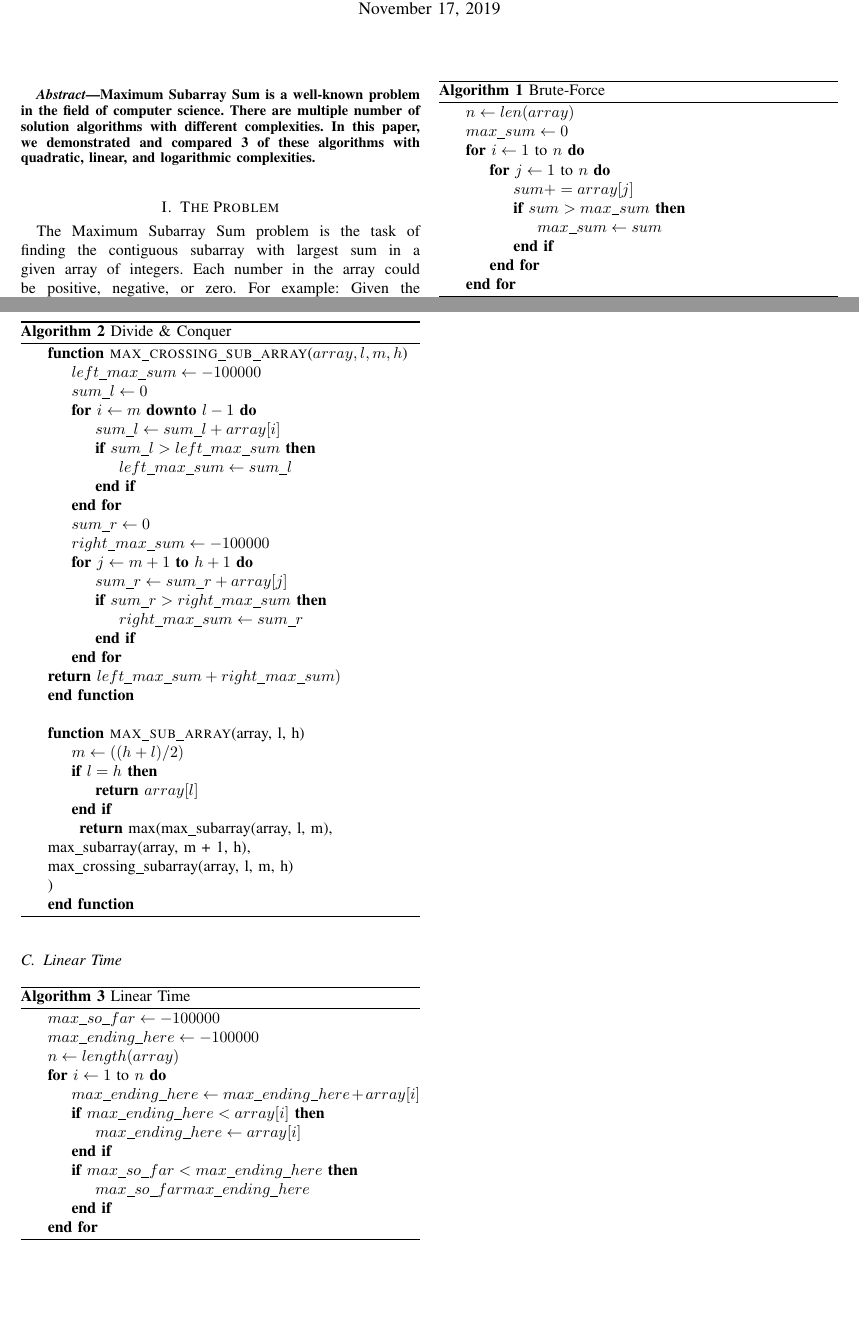
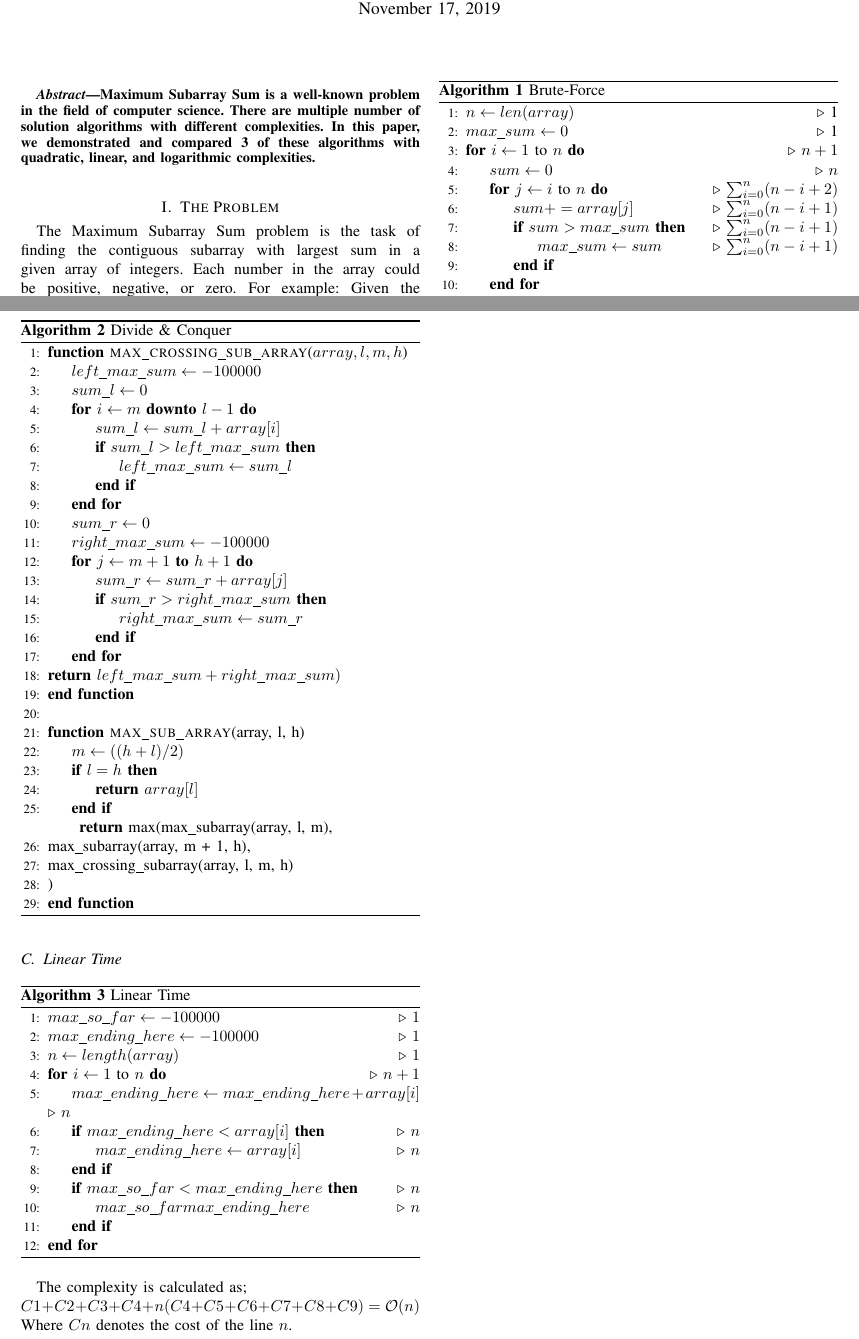
Before and after one commit to erdaldogan/max-subarray, a LaTeX paper (report/document.tex): two parts of pages 1 and 2 of 2, joined at a grey line, cut so that both start at the same text, the shorter picture padded with empty space. Compiled offline with pdfLaTeX.

Commit message:
linear time cost

```diff
--- a/report/document.tex
+++ b/report/document.tex
@@ -36,14 +37,15 @@ The \textit{start} index will be incremented by 1 everytime the \textit{end} ind
 \newpage
 \begin{algorithm}
 	\caption{Brute-Force}
-	\begin{algorithmic}[line]
-		\State $n \leftarrow len(array)  $
-		\State $max\_sum \leftarrow 0$
-		\For {$i \leftarrow 1$ to $ n $}
-			\For{$j \leftarrow 1$ to $n$}
-			\State $sum += array[j]$
-			\If{$sum > max\_sum$}
-				\State $max\_sum \leftarrow sum$
+	\begin{algorithmic}[1]
+		\State $n \leftarrow len(array)  $ \Comment{1}
+		\State $max\_sum \leftarrow 0$ \Comment{1}
+		\For {$i \leftarrow 1$ to $ n $} \Comment{$n+1$}
+			\State $sum \leftarrow 0$ \Comment{$n$}
+			\For{$j \leftarrow i$ to $n$} \Comment{$\sum_{i = 0}^{n} (n - i + 2)$}
+			\State $sum += array[j]$ \Comment{$\sum_{i = 0}^{n} (n - i + 1)$}
+			\If{$sum > max\_sum$} \Comment{$\sum_{i = 0}^{n} (n - i + 1)$}
+				\State $max\_sum \leftarrow sum$  \Comment{$\sum_{i = 0}^{n} (n - i + 1)$}
 			\EndIf
 			\EndFor
 		\EndFor
@@ -124,7 +126,7 @@ Another solution is to divide the array into half recursively and computing the
 
 \begin{algorithm}
 	\caption{Divide \& Conquer}
-	\begin{algorithmic}[line]
+	\begin{algorithmic}[1]
 
 	\Function {max\_crossing\_sub\_array} {$array, l, m, h$}
 	\State$left\_max\_sum \leftarrow -100000$
@@ -166,22 +168,26 @@ Another solution is to divide the array into half recursively and computing the
 \subsection{Linear Time}
 \begin{algorithm}
 	\caption{Linear Time}
-	\begin{algorithmic}[line]
-	\State$max\_so\_far \leftarrow -100000$
-	\State$max\_ending\_here \leftarrow -100000$
-	\State$n \leftarrow length(array)$
-		\For {$i \leftarrow 1$ to $ n $}
-			\State$max\_ending\_here \leftarrow max\_ending\_here + array[i]$
-			\If{$max\_ending\_here < array[i]$}
-					\State$max\_ending\_here \leftarrow array[i]$
+	\begin{algorithmic}[1]
+	\State$max\_so\_far \leftarrow -100000$ \Comment{$1$}
+	\State$max\_ending\_here \leftarrow -100000$ \Comment{$1$}
+	\State$n \leftarrow length(array)$ \Comment{$1$}
+		\For {$i \leftarrow 1$ to $ n $}  \Comment{$n + 1$}
+			\State$max\_ending\_here \leftarrow max\_ending\_here + array[i]$ \Comment{$n$}
+			\If{$max\_ending\_here < array[i]$}\Comment{$n$}
+					\State$max\_ending\_here \leftarrow array[i]$\Comment{$n$}
 			\EndIf
-			\If{$max\_so\_far < max\_ending\_here$}
-				\State$max\_so\_far max\_ending\_here$
+			\If{$max\_so\_far < max\_ending\_here$} \Comment{$n$}
+				\State$max\_so\_far max\_ending\_here$ \Comment{$n$}
 			\EndIf
 
 		\EndFor
 	\end{algorithmic}
 \end{algorithm}
+The complexity is calculated as;\\
+$ C1 + C2 +C3 + C4 + n(C4 + C5 + C6 + C7 + C8 + C9) = \mathcal{O}(n) $
+Where $Cn$ denotes the cost of the line $n$.
+
 
 
 \end{document}
```
Also changed, not shown: report/document.pdf, report/document.tex (1 more changed lines), 2 other files.
